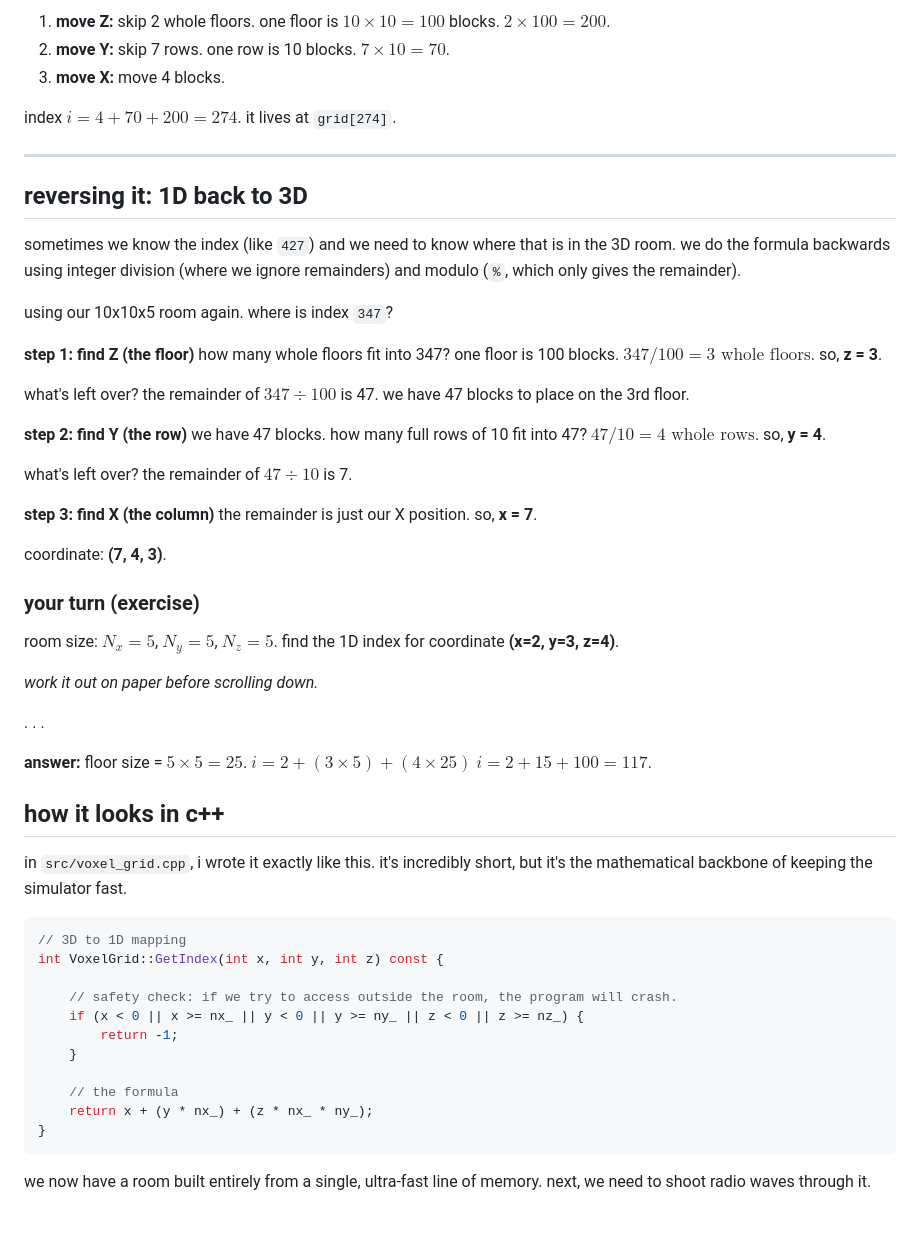
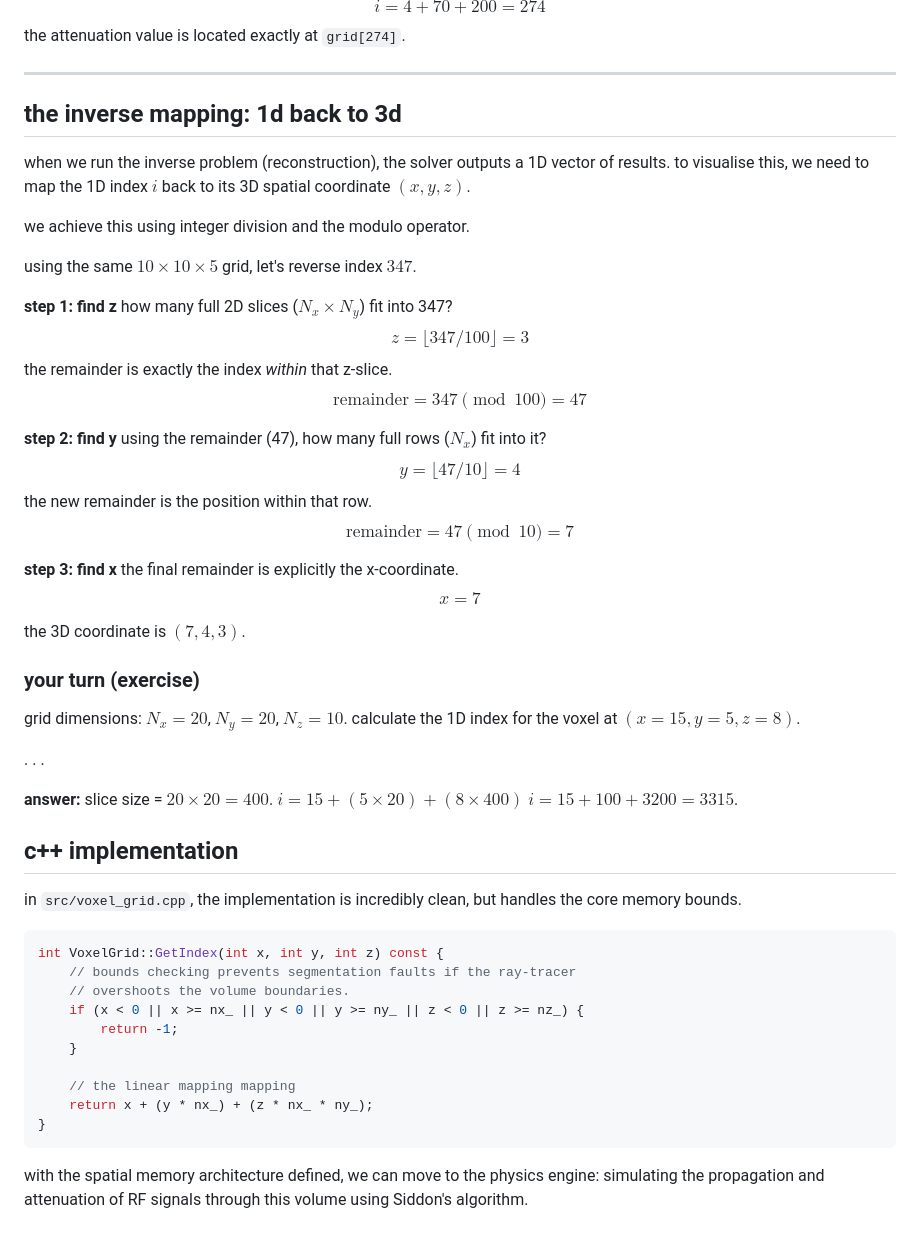
Before and after one commit to potionxyz/rti-simulator, a Markdown page: learning/01-voxel-maths.md, the part around one of its changes. GitHub-like rendering.

````diff
--- a/learning/01-voxel-maths.md
+++ b/learning/01-voxel-maths.md
@@ -72,72 +58,64 @@ what is its 1D index?
 
-1.  **move Z:** skip 2 whole floors. one floor is $10 \times 10 = 100$ blocks. $2 \times 100 = 200$.
-2.  **move Y:** skip 7 rows. one row is 10 blocks. $7 \times 10 = 70$.
-3.  **move X:** move 4 blocks.
-
-index $i = 4 + 70 + 200 = 274$.
-it lives at `grid[274]`.
+$$i = 4 + 70 + 200 = 274$$
+the attenuation value is located exactly at `grid[274]`.
 
 ---
 
-## reversing it: 1D back to 3D
+## the inverse mapping: 1d back to 3d
 
-sometimes we know the index (like `427`) and we need to know where that is in the 3D room. we do the formula backwards using integer division (where we ignore remainders) and modulo (`%`, which only gives the remainder).
+when we run the inverse problem (reconstruction), the solver outputs a 1D vector of results. to visualise this, we need to map the 1D index $i$ back to its 3D spatial coordinate $(x,y,z)$.
 
-using our 10x10x5 room again. where is index `347`?
+we achieve this using integer division and the modulo operator.
 
-**step 1: find Z (the floor)**
-how many whole floors fit into 347? one floor is 100 blocks.
-$347 / 100 = \text{3 whole floors}$.
-so, **z = 3**.
+using the same $10 \times 10 \times 5$ grid, let's reverse index $347$.
 
-what's left over? the remainder of $347 \div 100$ is 47.
-we have 47 blocks to place on the 3rd floor.
+**step 1: find z**
+how many full 2D slices ($N_x \times N_y$) fit into 347?
+$$z = \lfloor 347 / 100 \rfloor = 3$$
+the remainder is exactly the index *within* that z-slice.
+$$\text{remainder} = 347 \pmod{100} = 47$$
 
-**step 2: find Y (the row)**
-we have 47 blocks. how many full rows of 10 fit into 47?
-$47 / 10 = \text{4 whole rows}$.
-so, **y = 4**.
+**step 2: find y**
+using the remainder (47), how many full rows ($N_x$) fit into it?
+$$y = \lfloor 47 / 10 \rfloor = 4$$
+the new remainder is the position within that row.
+$$\text{remainder} = 47 \pmod{10} = 7$$
 
-what's left over? the remainder of $47 \div 10$ is 7.
+**step 3: find x**
+the final remainder is explicitly the x-coordinate.
+$$x = 7$$
 
-**step 3: find X (the column)**
-the remainder is just our X position.
-so, **x = 7**.
-
-coordinate: **(7, 4, 3)**.
+the 3D coordinate is $(7, 4, 3)$.
 
 ### your turn (exercise)
 
-room size: $N_x = 5$, $N_y = 5$, $N_z = 5$.
-find the 1D index for coordinate **(x=2, y=3, z=4)**.
-
-*work it out on paper before scrolling down.*
+grid dimensions: $N_x = 20$, $N_y = 20$, $N_z = 10$.
+calculate the 1D index for the voxel at $(x=15, y=5, z=8)$.
 
 .
 .
 .
 
 **answer:**
-floor size = $5 \times 5 = 25$.
-$i = 2 + (3 \times 5) + (4 \times 25)$
-$i = 2 + 15 + 100 = 117$.
+slice size = $20 \times 20 = 400$.
+$i = 15 + (5 \times 20) + (8 \times 400)$
+$i = 15 + 100 + 3200 = 3315$.
 
-## how it looks in c++
+## c++ implementation
 
-in `src/voxel_grid.cpp`, i wrote it exactly like this. it's incredibly short, but it's the mathematical backbone of keeping the simulator fast.
+in `src/voxel_grid.cpp`, the implementation is incredibly clean, but handles the core memory bounds.
 
 ```cpp
-// 3D to 1D mapping
 int VoxelGrid::GetIndex(int x, int y, int z) const {
-
-    // safety check: if we try to access outside the room, the program will crash.
+    // bounds checking prevents segmentation faults if the ray-tracer
+    // overshoots the volume boundaries.
     if (x < 0 || x >= nx_ || y < 0 || y >= ny_ || z < 0 || z >= nz_) {
         return -1;
     }
 
-    // the formula
+    // the linear mapping mapping
     return x + (y * nx_) + (z * nx_ * ny_);
 }
 ```
 
-we now have a room built entirely from a single, ultra-fast line of memory. next, we need to shoot radio waves through it.
+with the spatial memory architecture defined, we can move to the physics engine: simulating the propagation and attenuation of RF signals through this volume using Siddon's algorithm.
````
Also changed, not shown: other parts of learning/01-voxel-maths.md (+32 -46 lines).
